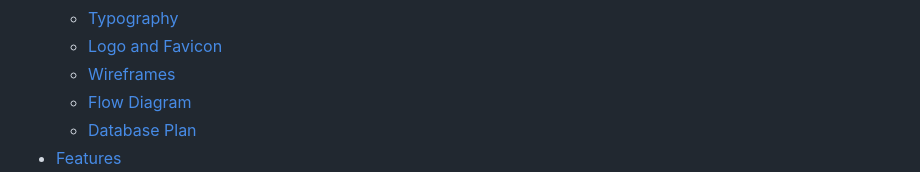
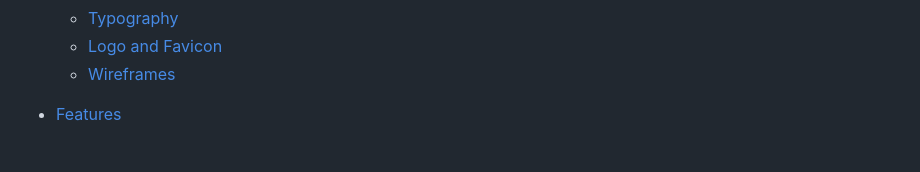
Before and after one commit to opoku1968/reddit-news-repo, a Markdown page: README.md, the part around the change. Drawn GitHub-style; blank space fills up the shorter version.

```diff
--- a/README.md
+++ b/README.md
@@ -26,8 +26,7 @@ Link to live site - [https://reddit-web-b702997b883c.herokuapp.com/](https://red
   - [Typography](#typography)
   - [Logo and Favicon](#logo-and-favicon)
   - [Wireframes](#wireframes)
-  - [Flow Diagram](#flow-diagram)
-  - [Database Plan](#database-plan)
+
 - [Features](#features)
   - [Registration](#registration)
   - [Future Features](#future-features)
```
